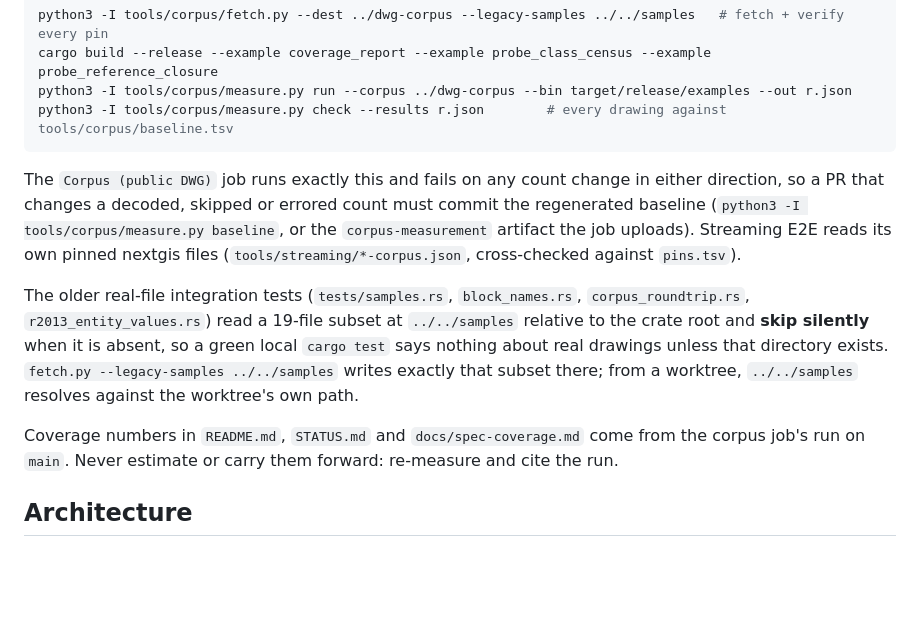
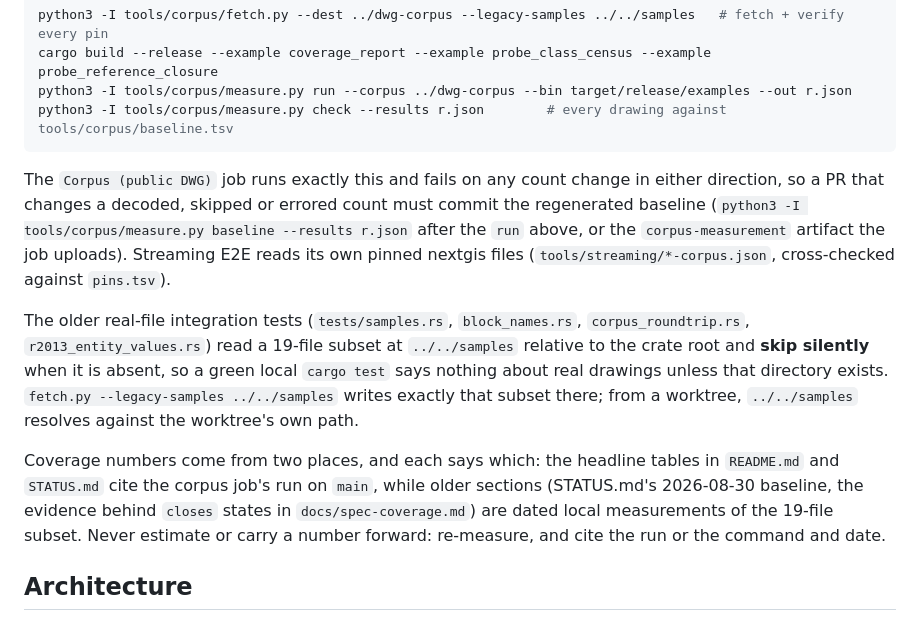
Before and after one commit to DrunkOnJava/dwg-rs, a Markdown page: CLAUDE.md, the part around the change. GitHub-like rendering; blank space fills up the shorter version.

Commit message:
docs(claude): the re-baseline command needs --results, and say where each coverage number comes from

````diff
--- a/CLAUDE.md
+++ b/CLAUDE.md
@@ -69,11 +69,11 @@ python3 -I tools/corpus/measure.py run --corpus ../dwg-corpus --bin target/relea
 python3 -I tools/corpus/measure.py check --results r.json        # every drawing against tools/corpus/baseline.tsv
 ```
 
-The `Corpus (public DWG)` job runs exactly this and fails on any count change in either direction, so a PR that changes a decoded, skipped or errored count must commit the regenerated baseline (`python3 -I tools/corpus/measure.py baseline`, or the `corpus-measurement` artifact the job uploads). Streaming E2E reads its own pinned nextgis files (`tools/streaming/*-corpus.json`, cross-checked against `pins.tsv`).
+The `Corpus (public DWG)` job runs exactly this and fails on any count change in either direction, so a PR that changes a decoded, skipped or errored count must commit the regenerated baseline (`python3 -I tools/corpus/measure.py baseline --results r.json` after the `run` above, or the `corpus-measurement` artifact the job uploads). Streaming E2E reads its own pinned nextgis files (`tools/streaming/*-corpus.json`, cross-checked against `pins.tsv`).
 
 The older real-file integration tests (`tests/samples.rs`, `block_names.rs`, `corpus_roundtrip.rs`, `r2013_entity_values.rs`) read a 19-file subset at `../../samples` relative to the crate root and **skip silently** when it is absent, so a green local `cargo test` says nothing about real drawings unless that directory exists. `fetch.py --legacy-samples ../../samples` writes exactly that subset there; from a worktree, `../../samples` resolves against the worktree's own path.
 
-Coverage numbers in `README.md`, `STATUS.md` and `docs/spec-coverage.md` come from the corpus job's run on `main`. Never estimate or carry them forward: re-measure and cite the run.
+Coverage numbers come from two places, and each says which: the headline tables in `README.md` and `STATUS.md` cite the corpus job's run on `main`, while older sections (STATUS.md's 2026-08-30 baseline, the evidence behind `closes` states in `docs/spec-coverage.md`) are dated local measurements of the 19-file subset. Never estimate or carry a number forward: re-measure, and cite the run or the command and date.
 
 ## Architecture
 
````
